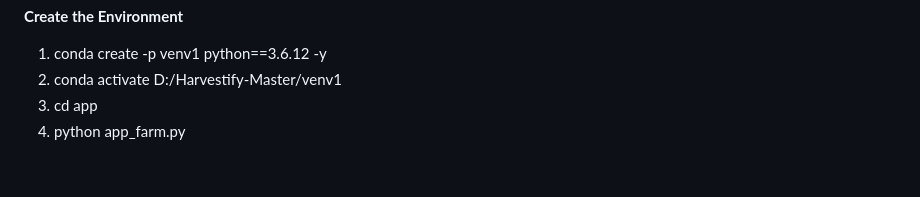
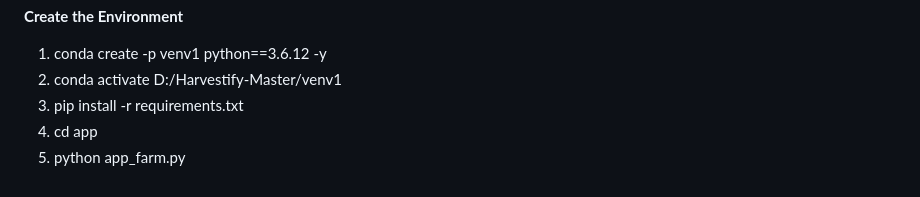
Before and after one commit to PranjalGits/Farmer-Harvestify-Master, a Markdown page: README.md, the part around the change. GitHub-like rendering.

```diff
--- a/README.md
+++ b/README.md
@@ -59,5 +59,6 @@ Note that, for now it only supports following crops
 **Create the Environment**
 1) conda create -p venv1 python==3.6.12 -y
 2) conda activate D:/Harvestify-Master/venv1
-3) cd app
-4) python app_farm.py
+3) pip install -r requirements.txt
+4) cd app
+5) python app_farm.py
```
